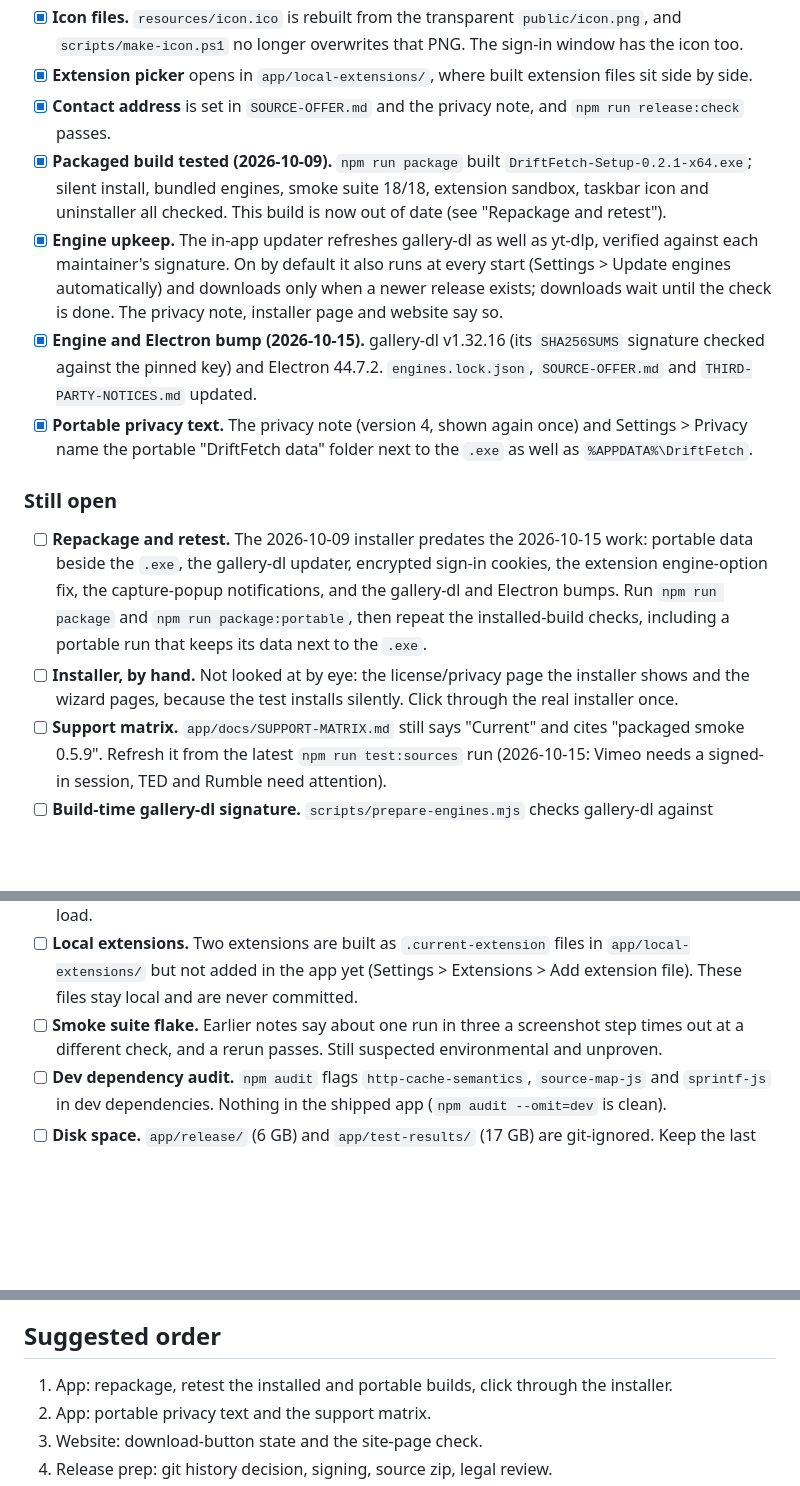
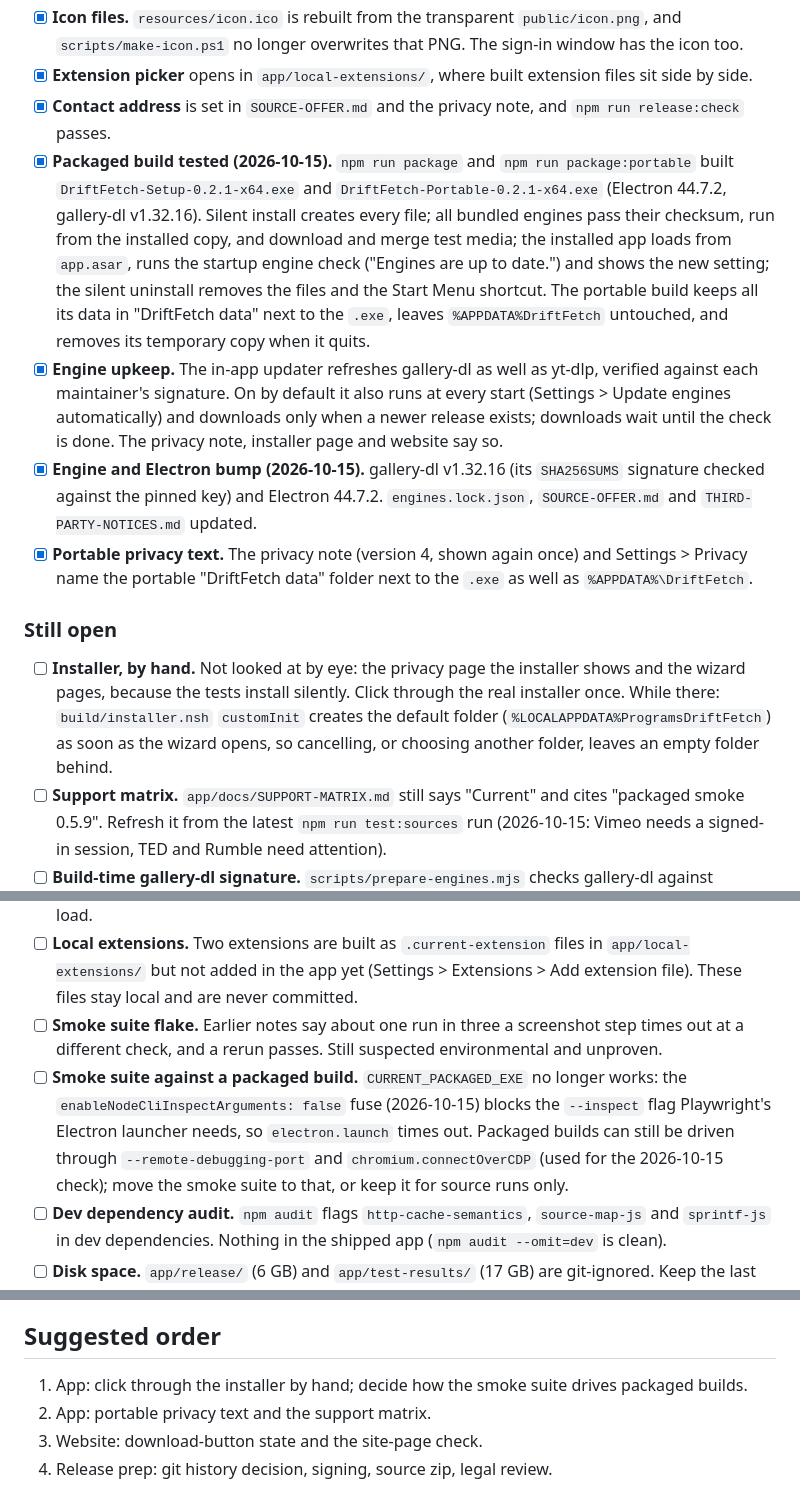
Before and after one commit to multimccp00/driftfetch, a Markdown page: PLAN.md, 3 parts joined by grey strips. Rendered like a GitHub page; blank space fills up the shorter version.

Commit message:
docs: record the packaged build test results in the plan

```diff
--- a/PLAN.md
+++ b/PLAN.md
@@ -11,19 +11,19 @@ Status on 2026-10-15: the app's 254 tests pass, the type-check is clean and `npm
 - [x] **Icon files.** `resources/icon.ico` is rebuilt from the transparent `public/icon.png`, and `scripts/make-icon.ps1` no longer overwrites that PNG. The sign-in window has the icon too.
 - [x] **Extension picker** opens in `app/local-extensions/`, where built extension files sit side by side.
 - [x] **Contact address** is set in `SOURCE-OFFER.md` and the privacy note, and `npm run release:check` passes.
-- [x] **Packaged build tested (2026-10-09).** `npm run package` built `DriftFetch-Setup-0.2.1-x64.exe`; silent install, bundled engines, smoke suite 18/18, extension sandbox, taskbar icon and uninstaller all checked. This build is now out of date (see "Repackage and retest").
+- [x] **Packaged build tested (2026-10-15).** `npm run package` and `npm run package:portable` built `DriftFetch-Setup-0.2.1-x64.exe` and `DriftFetch-Portable-0.2.1-x64.exe` (Electron 44.7.2, gallery-dl v1.32.16). Silent install creates every file; all bundled engines pass their checksum, run from the installed copy, and download and merge test media; the installed app loads from `app.asar`, runs the startup engine check ("Engines are up to date.") and shows the new setting; the silent uninstall removes the files and the Start Menu shortcut. The portable build keeps all its data in "DriftFetch data" next to the `.exe`, leaves `%APPDATA%DriftFetch` untouched, and removes its temporary copy when it quits.
 - [x] **Engine upkeep.** The in-app updater refreshes gallery-dl as well as yt-dlp, verified against each maintainer's signature. On by default it also runs at every start (Settings > Update engines automatically) and downloads only when a newer release exists; downloads wait until the check is done. The privacy note, installer page and website say so.
 - [x] **Engine and Electron bump (2026-10-15).** gallery-dl v1.32.16 (its `SHA256SUMS` signature checked against the pinned key) and Electron 44.7.2. `engines.lock.json`, `SOURCE-OFFER.md` and `THIRD-PARTY-NOTICES.md` updated.
 - [x] **Portable privacy text.** The privacy note (version 4, shown again once) and Settings > Privacy name the portable "DriftFetch data" folder next to the `.exe` as well as `%APPDATA%\DriftFetch`.
 
 ### Still open
-- [ ] **Repackage and retest.** The 2026-10-09 installer predates the 2026-10-15 work: portable data beside the `.exe`, the gallery-dl updater, encrypted sign-in cookies, the extension engine-option fix, the capture-popup notifications, and the gallery-dl and Electron bumps. Run `npm run package` and `npm run package:portable`, then repeat the installed-build checks, including a portable run that keeps its data next to the `.exe`.
-- [ ] **Installer, by hand.** Not looked at by eye: the license/privacy page the installer shows and the wizard pages, because the test installs silently. Click through the real installer once.
+- [ ] **Installer, by hand.** Not looked at by eye: the privacy page the installer shows and the wizard pages, because the tests install silently. Click through the real installer once. While there: `build/installer.nsh` `customInit` creates the default folder (`%LOCALAPPDATA%ProgramsDriftFetch`) as soon as the wizard opens, so cancelling, or choosing another folder, leaves an empty folder behind.
 - [ ] **Support matrix.** `app/docs/SUPPORT-MATRIX.md` still says "Current" and cites "packaged smoke 0.5.9". Refresh it from the latest `npm run test:sources` run (2026-10-15: Vimeo needs a signed-in session, TED and Rumble need attention).
 - [ ] **Build-time gallery-dl signature.** `scripts/prepare-engines.mjs` checks gallery-dl against `SHA256SUMS` only. The app already verifies `SHA256SUMS.sig`; the build script could do the same, as it does for yt-dlp.
 - [ ] **Old name "Current".** The `.current-extension` and `.currentbackup` file types, `CURRENT_*` settings and internal error codes keep the old name. Nothing visible leaks into the UI. Decide whether to rename, and keep reading the old names so existing extensions and backups still load.
 - [ ] **Local extensions.** Two extensions are built as `.current-extension` files in `app/local-extensions/` but not added in the app yet (Settings > Extensions > Add extension file). These files stay local and are never committed.
 - [ ] **Smoke suite flake.** Earlier notes say about one run in three a screenshot step times out at a different check, and a rerun passes. Still suspected environmental and unproven.
+- [ ] **Smoke suite against a packaged build.** `CURRENT_PACKAGED_EXE` no longer works: the `enableNodeCliInspectArguments: false` fuse (2026-10-15) blocks the `--inspect` flag Playwright's Electron launcher needs, so `electron.launch` times out. Packaged builds can still be driven through `--remote-debugging-port` and `chromium.connectOverCDP` (used for the 2026-10-15 check); move the smoke suite to that, or keep it for source runs only.
 - [ ] **Dev dependency audit.** `npm audit` flags `http-cache-semantics`, `source-map-js` and `sprintf-js` in dev dependencies. Nothing in the shipped app (`npm audit --omit=dev` is clean).
 - [ ] **Disk space.** `app/release/` (6 GB) and `app/test-results/` (17 GB) are git-ignored. Keep the last two releases and clear the rest.
 
@@ -56,7 +56,7 @@ Status on 2026-10-15: the app's 254 tests pass, the type-check is clean and `npm
 - [ ] **Legal and tax review.** Have an accountant or the tax office check the legal page and how donations are treated.
 
 ## Suggested order
-1. App: repackage, retest the installed and portable builds, click through the installer.
+1. App: click through the installer by hand; decide how the smoke suite drives packaged builds.
 2. App: portable privacy text and the support matrix.
 3. Website: download-button state and the site-page check.
 4. Release prep: git history decision, signing, source zip, legal review.
```
